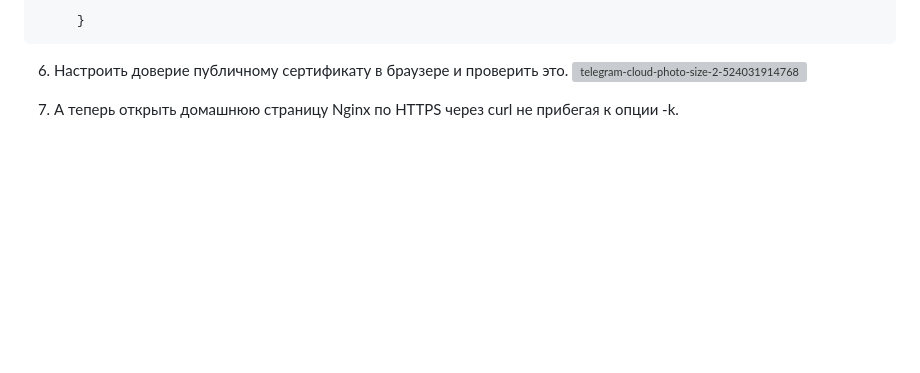
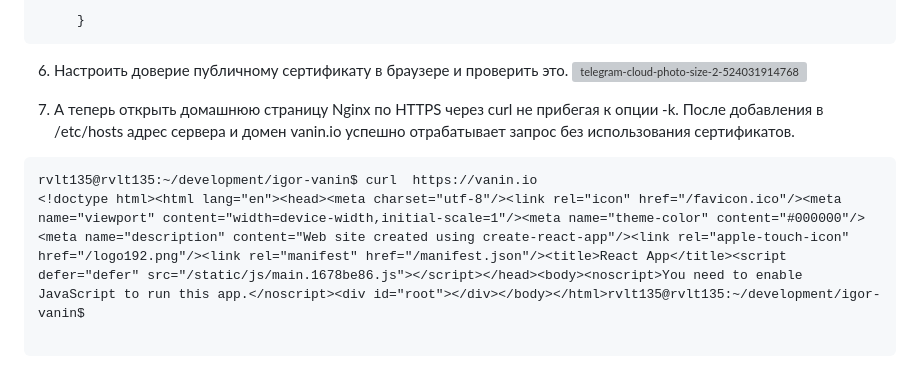
Before and after one commit to tms-dos21-onl/igor-vanin, a Markdown page: homework-15/HW15.md, the part around the change. GitHub-like rendering; blank space fills up the shorter version; grey boxes are pictures that could not be loaded.

Commit message:
fix for vanin.io

````diff
--- a/homework-15/HW15.md
+++ b/homework-15/HW15.md
@@ -74,3 +74,9 @@ server {
 ![telegram-cloud-photo-size-2-5240319147680849155-y](https://github.com/tms-dos21-onl/igor-vanin/assets/41593525/fb3cf20e-d718-4a1b-a1d9-3c3b3cea2e54)
 
 7. А теперь открыть домашнюю страницу Nginx по HTTPS через curl не прибегая к опции -k.
+После добавления в /etc/hosts адрес сервера и домен vanin.io успешно отрабатывает запрос без использования сертификатов.
+```
+rvlt135@rvlt135:~/development/igor-vanin$ curl  https://vanin.io
+<!doctype html><html lang="en"><head><meta charset="utf-8"/><link rel="icon" href="/favicon.ico"/><meta name="viewport" content="width=device-width,initial-scale=1"/><meta name="theme-color" content="#000000"/><meta name="description" content="Web site created using create-react-app"/><link rel="apple-touch-icon" href="/logo192.png"/><link rel="manifest" href="/manifest.json"/><title>React App</title><script defer="defer" src="/static/js/main.1678be86.js"></script></head><body><noscript>You need to enable JavaScript to run this app.</noscript><div id="root"></div></body></html>rvlt135@rvlt135:~/development/igor-vanin$
+
+```
````
